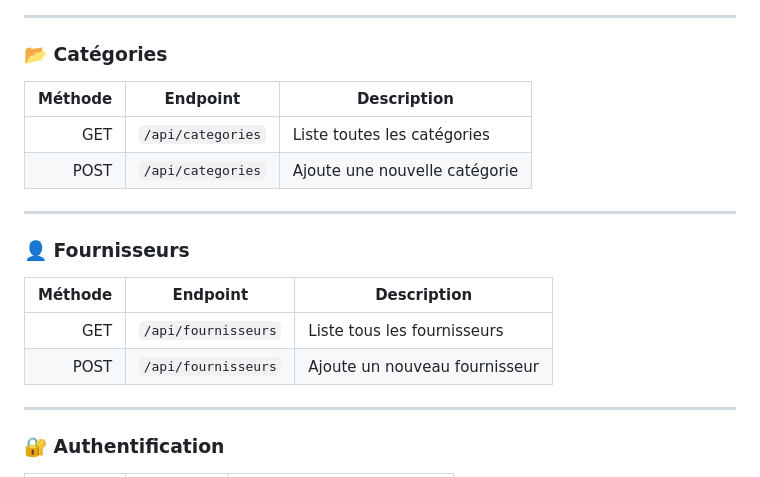
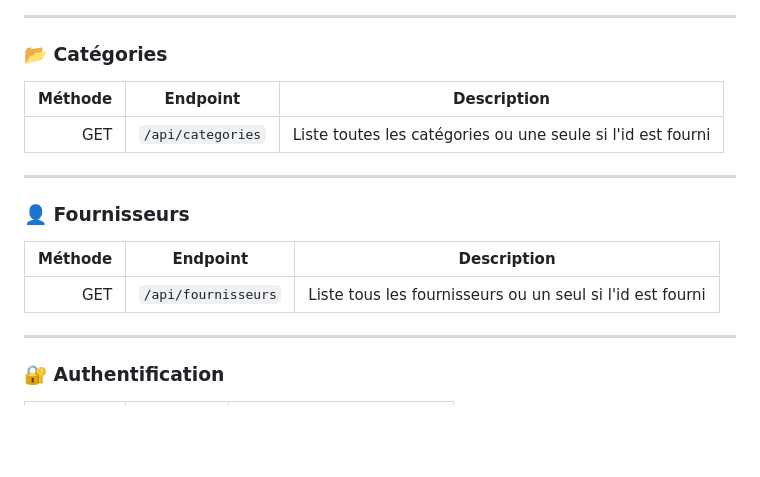
Before and after one commit to gdelacroix/GreenGarden_API, a Markdown page: readme.md, the part around the change. GitHub-like rendering; blank space fills up the shorter version.

Commit message:
maj du readme pour les endpoints

```diff
--- a/readme.md
+++ b/readme.md
@@ -65,19 +65,18 @@ Swagger permet de tester facilement les routes de l’API sans avoir besoin d’
 
 ### 📂 Catégories
 
-| Méthode | Endpoint                | Description                         |
-|--------:|-------------------------|-------------------------------------|
-| GET     | `/api/categories`       | Liste toutes les catégories         |
-| POST    | `/api/categories`       | Ajoute une nouvelle catégorie       |
+| Méthode | Endpoint                | Description                                                         |
+|--------:|-------------------------|---------------------------------------------------------------------|
+| GET     | `/api/categories`       | Liste toutes les catégories ou une seule si l'id est fourni         |
+
 
 ---
 
 ### 👤 Fournisseurs
 
-| Méthode | Endpoint                | Description                         |
-|--------:|-------------------------|-------------------------------------|
-| GET     | `/api/fournisseurs`     | Liste tous les fournisseurs         |
-| POST    | `/api/fournisseurs`     | Ajoute un nouveau fournisseur       |
+| Méthode | Endpoint                | Description                                                       |
+|--------:|-------------------------|-------------------------------------------------------------------|
+| GET     | `/api/fournisseurs`     | Liste tous les fournisseurs ou un seul si l'id est fourni         |
 
 ---
 
```
